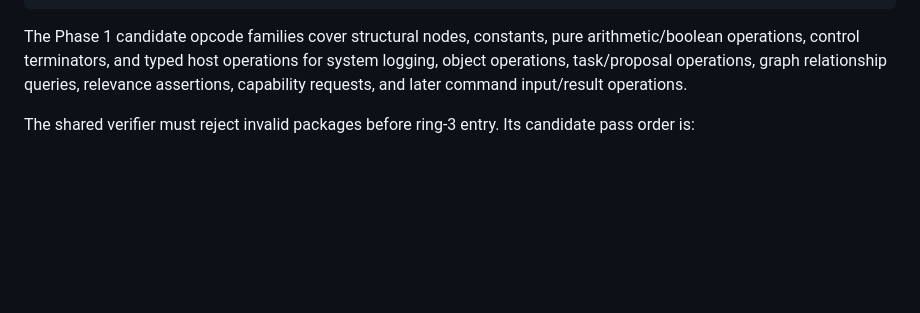
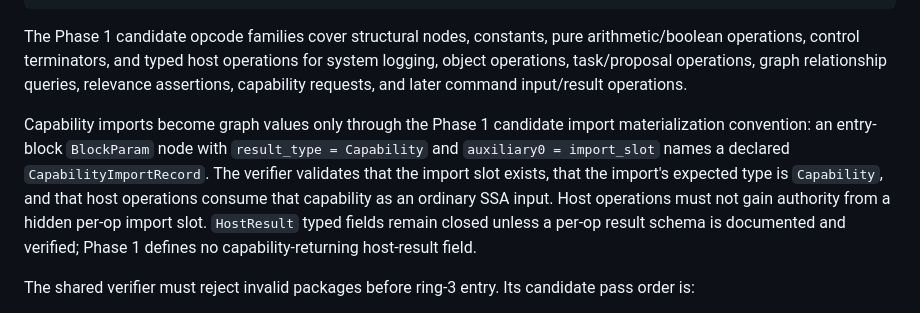
Before and after one commit to craigCODA/pythos, a Markdown page: docs/decisions/0065-pyth-graph-package-abi.md, the part around the change. GitHub-like rendering; blank space fills up the shorter version.

Commit message:
docs(pyth-tig): record import capability convention

```diff
--- a/docs/decisions/0065-pyth-graph-package-abi.md
+++ b/docs/decisions/0065-pyth-graph-package-abi.md
@@ -105,6 +105,16 @@ for system logging, object operations, task/proposal operations, graph
 relationship queries, relevance assertions, capability requests, and later
 command input/result operations.
 
+Capability imports become graph values only through the Phase 1 candidate import
+materialization convention: an entry-block `BlockParam` node with
+`result_type = Capability` and `auxiliary0 = import_slot` names a declared
+`CapabilityImportRecord`. The verifier validates that the import slot exists,
+that the import's expected type is `Capability`, and that host operations consume
+that capability as an ordinary SSA input. Host operations must not gain
+authority from a hidden per-op import slot. `HostResult` typed fields remain
+closed unless a per-op result schema is documented and verified; Phase 1 defines
+no capability-returning host-result field.
+
 The shared verifier must reject invalid packages before ring-3 entry. Its
 candidate pass order is:
 
```
Also changed, not shown: 2 other files.
